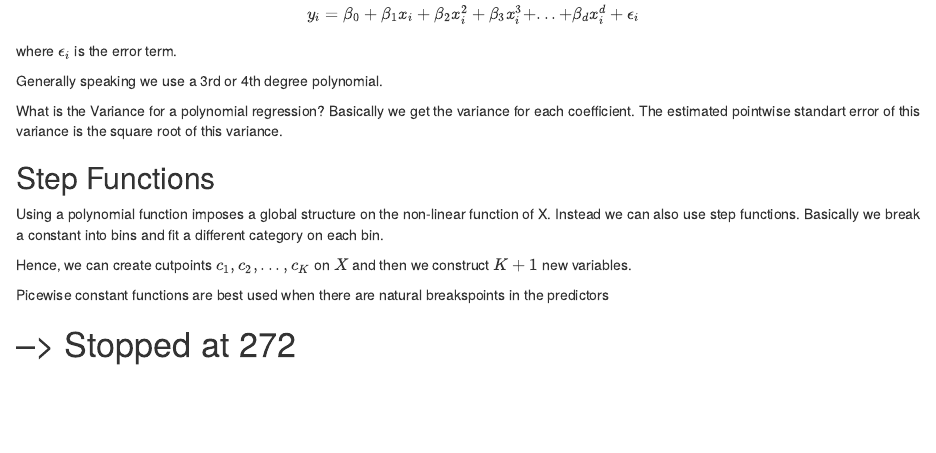
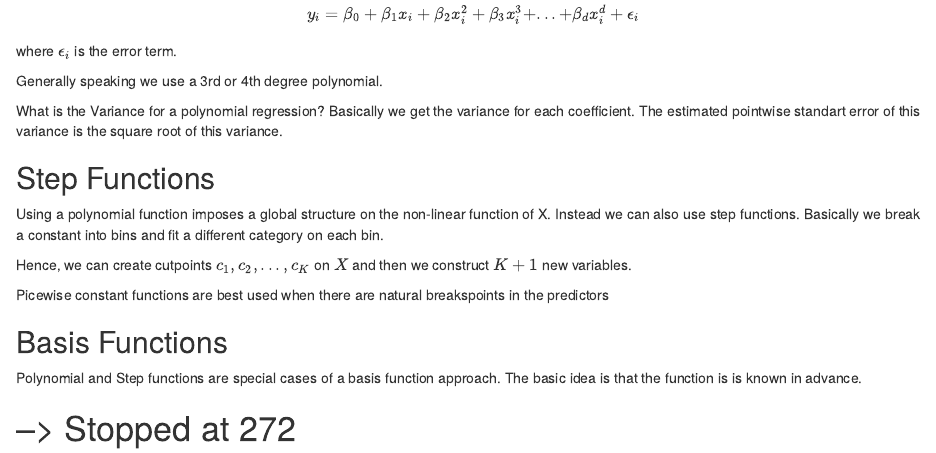
Before and after one commit to marcpre/learning_book_ElementsofStatisticalLearning, an R Markdown document (006_BeyondLinearity.Rmd): the page in a window 1100 px wide, from 370 px down. Rendered offline with R 4.5, knitr and Pandoc, with nearby package versions.

Commit message:
basis functions

```diff
--- a/006_BeyondLinearity.Rmd
+++ b/006_BeyondLinearity.Rmd
@@ -36,6 +36,10 @@ Hence, we can create cutpoints $c_1,c_2, ..., c_K$ on $X$ and then we construct
 
 Picewise constant functions are best used when there are natural breakspoints in the predictors
 
+## Basis Functions
+
+Polynomial and Step functions are special cases of a basis function approach. The basic idea is that the function is is known in advance.
+
 
 
 
```
